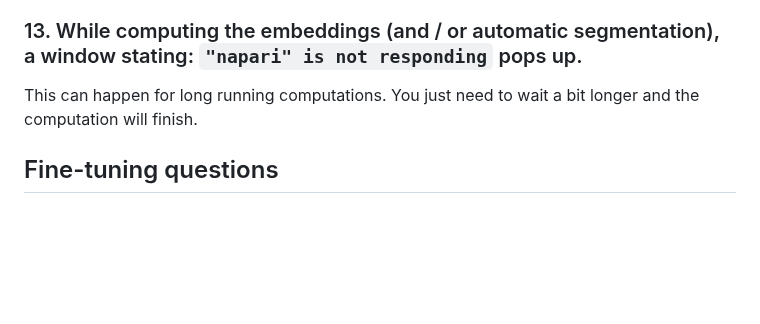
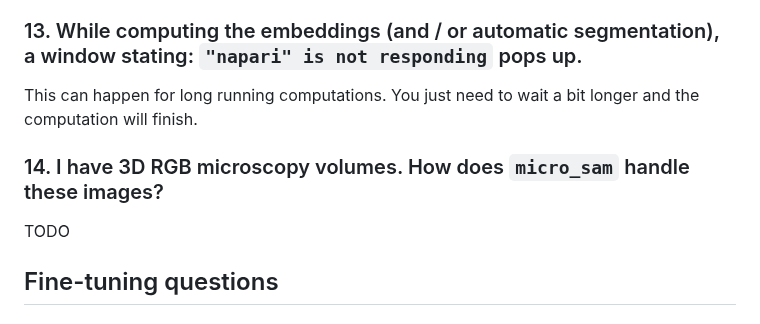
Before and after one commit to computational-cell-analytics/micro-sam, a Markdown page: doc/faq.md, the part around the change. GitHub-like rendering; blank space fills up the shorter version.

```diff
--- a/doc/faq.md
+++ b/doc/faq.md
@@ -131,6 +131,10 @@ Editing (drawing / erasing) very large 2d images or 3d volumes is known to be sl
 This can happen for long running computations. You just need to wait a bit longer and the computation will finish.
 
 
+### 14. I have 3D RGB microscopy volumes. How does `micro_sam` handle these images?
+TODO
+
+
 ## Fine-tuning questions
 
 
```
